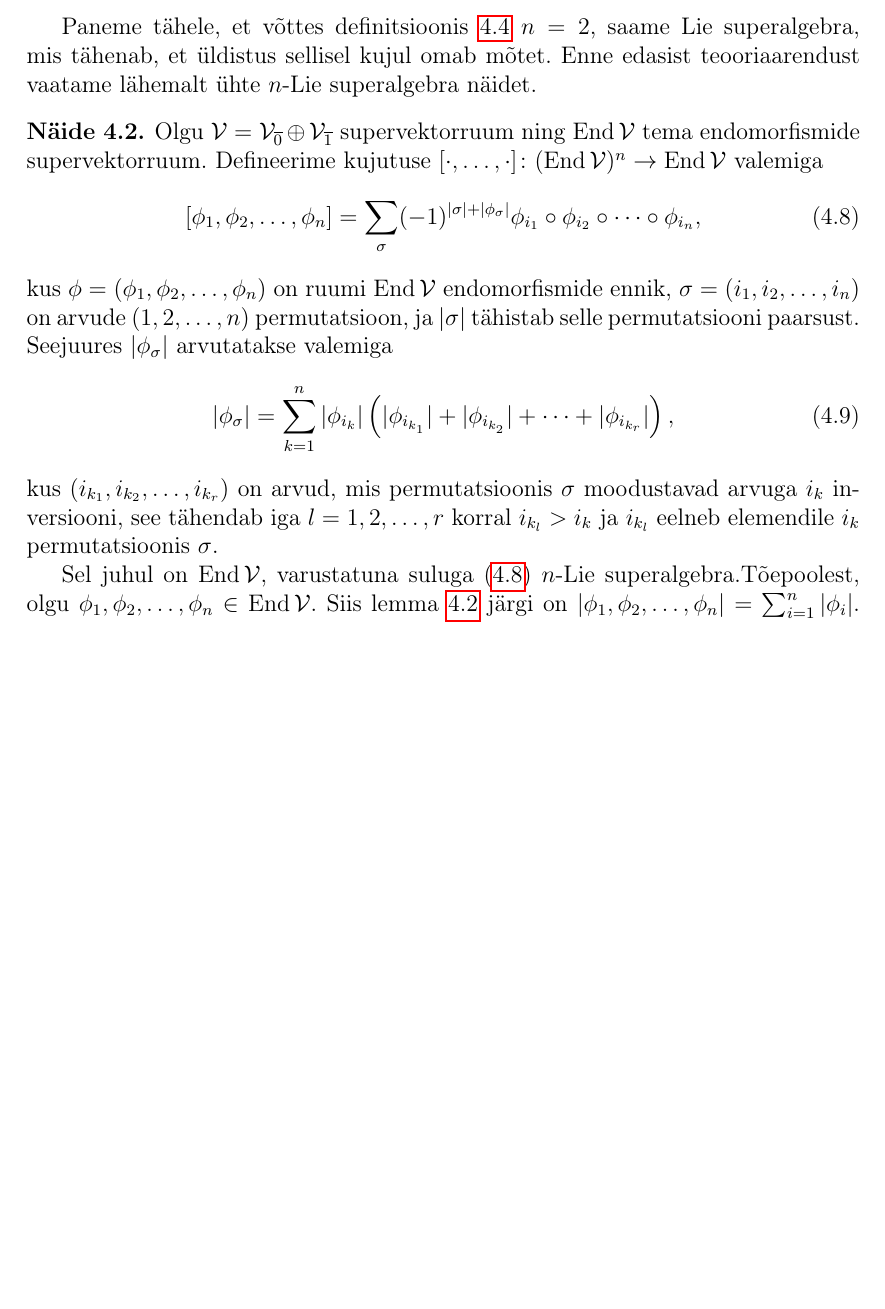
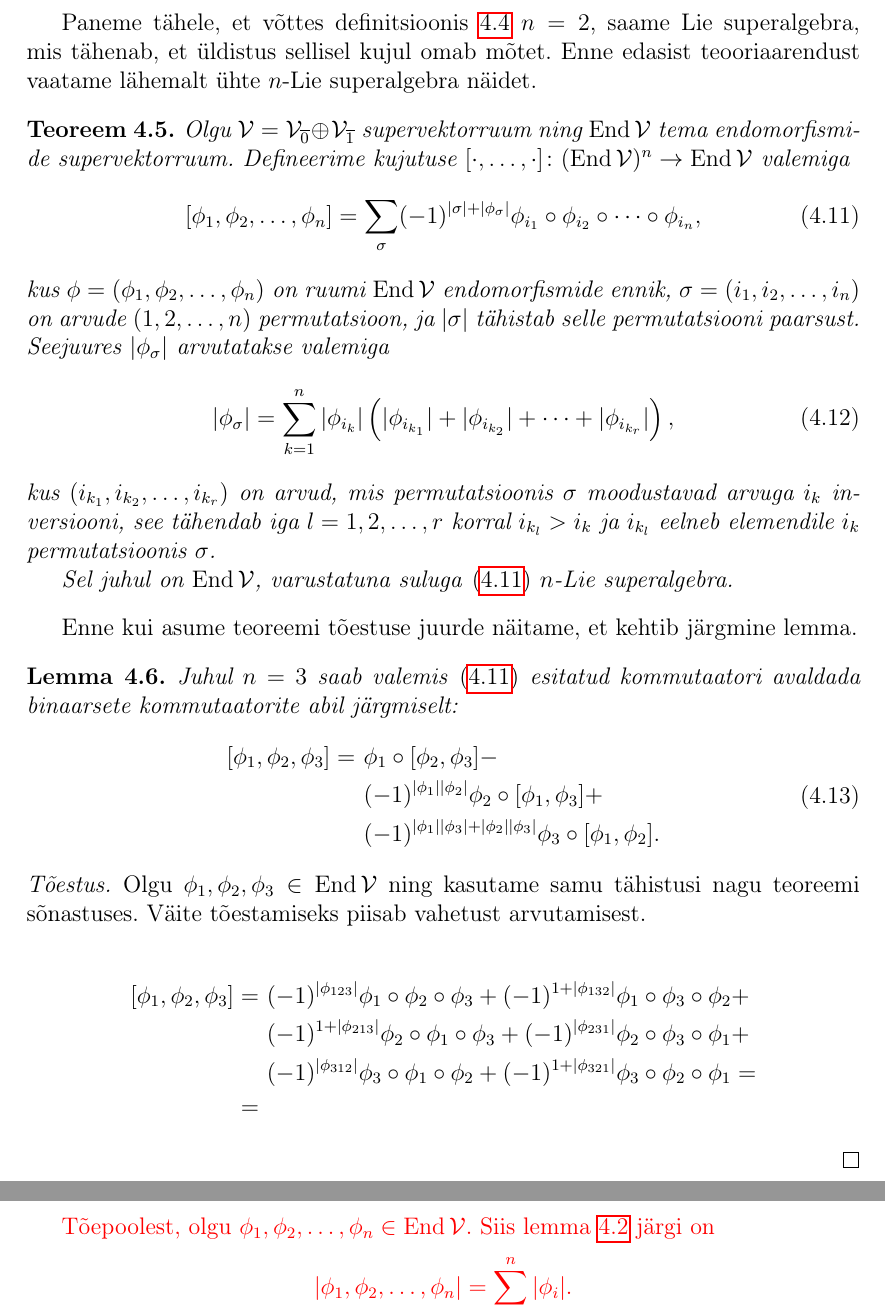
Before and after one commit to priitlatt/masters-thesis, a LaTeX thesis (thesis.tex, which reads sections/3_n-lie_superalgebra.tex): part of page 32 of 50 before the commit and two parts of pages 33 and 34 of 51 after it, the two joined at a grey line, cut so that both start at the same text, the shorter picture padded with empty space. Compiled offline with pdfLaTeX.

Commit message:
Proceed with example of n-Lie superalgebra of End V

```diff
--- a/sections/3_n-lie_superalgebra.tex
+++ b/sections/3_n-lie_superalgebra.tex
@@ -293,7 +340,7 @@ $n = 2$, saame Lie superalgebra, mis tähenab, et üldistus
 sellisel kujul omab mõtet. Enne edasist teooriaarendust vaatame
 lähemalt ühte $n$-Lie superalgebra näidet.
 
-\begin{naide}
+\begin{thm}
     Olgu $\V = \V_{\overline{0}} \oplus \V_{\overline{1}}$
     supervektorruum ning $\End \V$ tema endomorfismide
     supervektorruum. Defineerime kujutuse
@@ -322,10 +369,47 @@ lähemalt ühte $n$-Lie superalgebra näidet.
     $i_{k_l}$ eelneb elemendile $i_k$ permutatsioonis $\sigma$.
 
     Sel juhul on $\End \V$, varustatuna suluga
-    \eqref{naide:end-v-kommutaator} $n$-Lie superalgebra.Tõepoolest,
-    olgu $\phi_1, \phi_2, \dots, \phi_n \in \End \V$. Siis lemma
-    \ref{lemma:kompositsiooni-paarsus} järgi on
-    $| \phi_1, \phi_2, \dots, \phi_n | = \sum_{i=1}^{n} |\phi_i|$.
+    \eqref{naide:end-v-kommutaator} $n$-Lie superalgebra.
+\end{thm}
+
+Enne kui asume teoreemi tõestuse juurde näitame, et kehtib järgmine
+lemma.
+
+\begin{lemma}
+    Juhul $n = 3$ saab valemis \eqref{naide:end-v-kommutaator}
+    esitatud kommutaatori avaldada binaarsete kommutaatorite abil
+    järgmiselt:
+    \begin{align}
+        \begin{split}
+        [\phi_1, \phi_2, \phi_3] =\ &\phi_1 \circ [\phi_2, \phi_3] - \\
+            &(-1)^{|\phi_1||\phi_2|} \phi_2 \circ [\phi_1, \phi_3] + \\
+            &(-1)^{|\phi_1||\phi_3| + |\phi_2||\phi_3|}
+                \phi_3 \circ [\phi_1, \phi_2].
+        \end{split}
+    \end{align}
+\end{lemma}
+
+\begin{proof}
+    Olgu $\phi_1, \phi_2, \phi_3 \in \End \V$ ning kasutame samu
+    tähistusi nagu teoreemi sõnastuses. Väite tõestamiseks
+    piisab vahetust arvutamisest.
+
+    \begin{align*}
+        [\phi_1, \phi_2, \phi_3] =&\
+        (-1)^{|\phi_{123}|}     \phi_1 \circ \phi_2 \circ \phi_3 +
+        (-1)^{1 + |\phi_{132}|} \phi_1 \circ \phi_3 \circ \phi_2 + \\
+        &\ (-1)^{1 + |\phi_{213}|} \phi_2 \circ \phi_1 \circ \phi_3 +
+        (-1)^{|\phi_{231}|}     \phi_2 \circ \phi_3 \circ \phi_1 + \\
+        &\ (-1)^{|\phi_{312}|}     \phi_3 \circ \phi_1 \circ \phi_2 +
+        (-1)^{1 + |\phi_{321}|} \phi_3 \circ \phi_2 \circ \phi_1 = \\
+        = &
+    \end{align*}
+\end{proof}
+
+\textcolor{red}{
+    Tõepoolest, olgu $\phi_1, \phi_2, \dots, \phi_n \in \End \V$.
+    Siis lemma \ref{lemma:kompositsiooni-paarsus} järgi on
+    \[ | \phi_1, \phi_2, \dots, \phi_n | = \sum_{i=1}^{n} |\phi_i|. \]
     Seega on valemi \eqref{naide:end-v-kommutaator} paremal pool kõigi liidetavate sama ja seejuures võrdne arvuga
     $\sum_{i=1}^{n} |\phi_i|$. Ilmselt on ka nende summa paarsus siis
     täpselt selline, ehk kokkuvõttes
--- a/thesis.tex
+++ b/thesis.tex
@@ -16,6 +16,8 @@
 \usepackage{hyperref}
 \usepackage{multicol}
 \usepackage{verbatim}
+
+\usepackage{color}
 
 \overfullrule=5pt
 
```
Also changed, not shown: thesis.pdf, sections/3_n-lie_superalgebra.tex (53 more changed lines), 1 other file.
